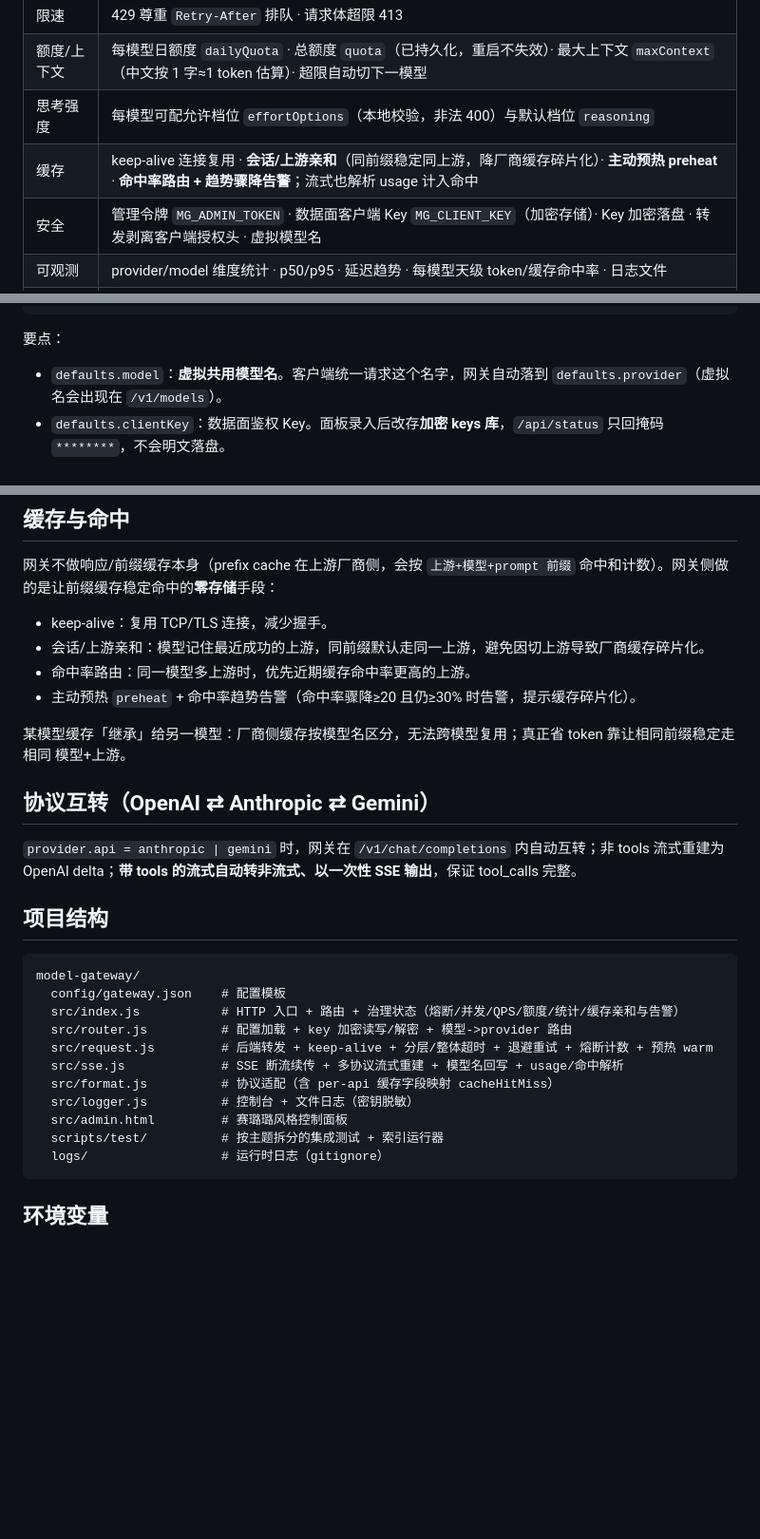
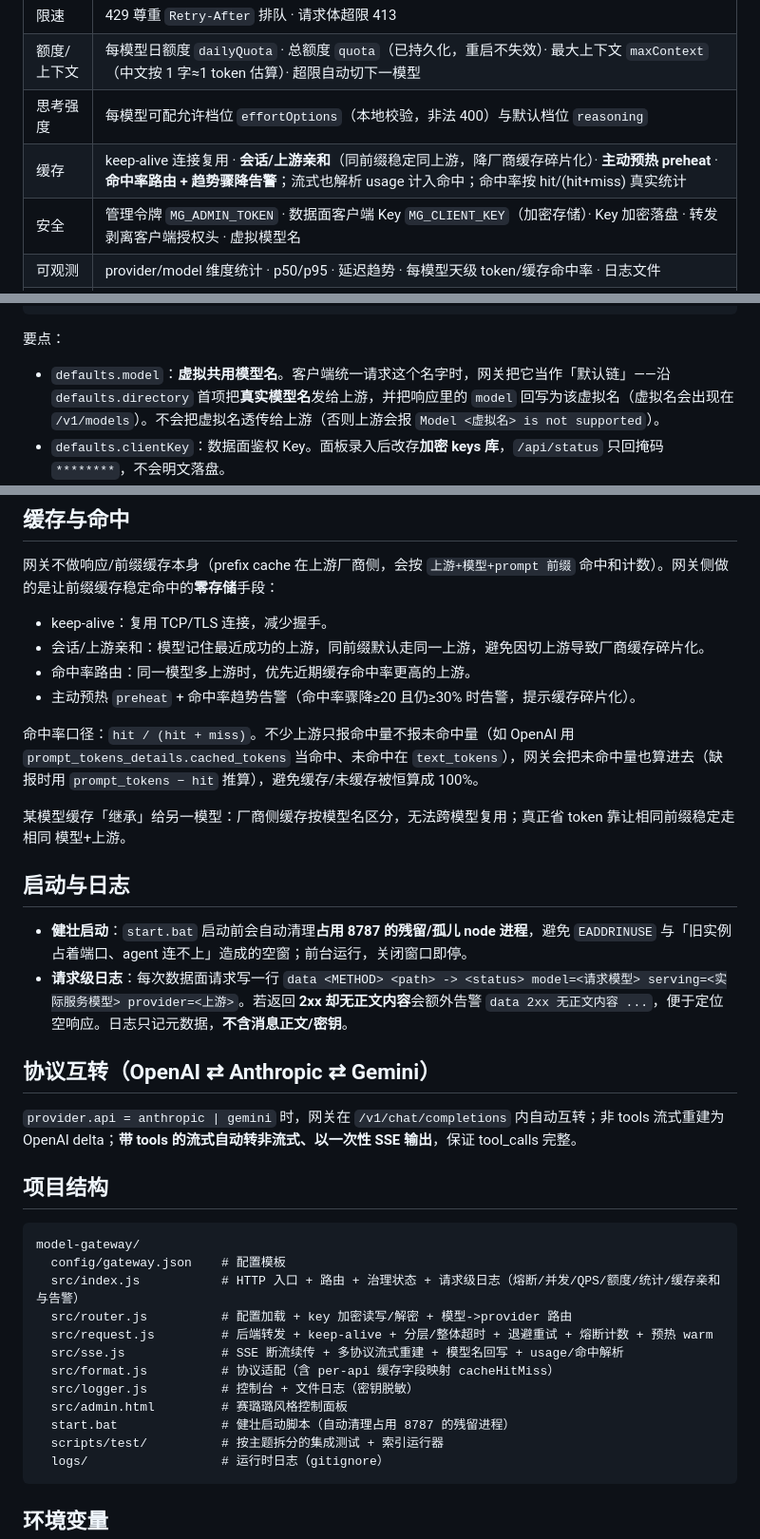
Before and after one commit to xiaomengxizzh/model-gate, a Markdown page: README.md, 3 parts joined by grey strips. Shown at 95% size. Rendered like a GitHub page; blank space fills up the shorter version.

Commit message:
docs: 同步 README 至最新实现（虚拟模型/入口别名/健壮启动/请求日志/命中率口径）

````diff
--- a/README.md
+++ b/README.md
@@ -17,7 +17,7 @@
 | 限速 | 429 尊重 `Retry-After` 排队 · 请求体超限 413 |
 | 额度/上下文 | 每模型日额度 `dailyQuota` · 总额度 `quota`（已持久化，重启不失效）· 最大上下文 `maxContext`（中文按 1 字≈1 token 估算）· 超限自动切下一模型 |
 | 思考强度 | 每模型可配允许档位 `effortOptions`（本地校验，非法 400）与默认档位 `reasoning` |
-| 缓存 | keep-alive 连接复用 · **会话/上游亲和**（同前缀稳定同上游，降厂商缓存碎片化）· **主动预热 preheat** · **命中率路由 + 趋势骤降告警**；流式也解析 usage 计入命中 |
+| 缓存 | keep-alive 连接复用 · **会话/上游亲和**（同前缀稳定同上游，降厂商缓存碎片化）· **主动预热 preheat** · **命中率路由 + 趋势骤降告警**；流式也解析 usage 计入命中；命中率按 hit/(hit+miss) 真实统计 |
 | 安全 | 管理令牌 `MG_ADMIN_TOKEN` · 数据面客户端 Key `MG_CLIENT_KEY`（加密存储）· Key 加密落盘 · 转发剥离客户端授权头 · 虚拟模型名 |
 | 可观测 | provider/model 维度统计 · p50/p95 · 延迟趋势 · 每模型天级 token/缓存命中率 · 日志文件 |
 | 互转 | OpenAI ⇄ Anthropic ⇄ Gemini（含 function calling） |
@@ -71,7 +73,7 @@
 ```
 
 要点：
-- `defaults.model`：**虚拟共用模型名**。客户端统一请求这个名字，网关自动落到 `defaults.provider`（虚拟名会出现在 `/v1/models`）。
+- `defaults.model`：**虚拟共用模型名**。客户端统一请求这个名字时，网关把它当作「默认链」——沿 `defaults.directory` 首项把**真实模型名**发给上游，并把响应里的 `model` 回写为该虚拟名（虚拟名会出现在 `/v1/models`）。不会把虚拟名透传给上游（否则上游会报 `Model <虚拟名> is not supported`）。
 - `defaults.clientKey`：数据面鉴权 Key。面板录入后改存**加密 keys 库**，`/api/status` 只回掩码 `********`，不会明文落盘。
 - `defaults.directory`：跨模型兜底。`mode: afterAll` 表示按序全部尝试，`onFail` 表示仅当前模型失败时才启用后续。
 - `models.<名>.effortOptions`：允许的思考强度档位（客户端传的档位不在列表 → 本地 400）。`reasoning`：客户端未指定时注入的默认档位。
@@ -100,7 +102,14 @@
 - 命中率路由：同一模型多上游时，优先近期缓存命中率更高的上游。
 - 主动预热 `preheat` + 命中率趋势告警（命中率骤降≥20 且仍≥30% 时告警，提示缓存碎片化）。
 
+命中率口径：`hit / (hit + miss)`。不少上游只报命中量不报未命中量（如 OpenAI 用 `prompt_tokens_details.cached_tokens` 当命中、未命中在 `text_tokens`），网关会把未命中量也算进去（缺报时用 `prompt_tokens − hit` 推算），避免缓存/未缓存被恒算成 100%。
+
 某模型缓存「继承」给另一模型：厂商侧缓存按模型名区分，无法跨模型复用；真正省 token 靠让相同前缀稳定走相同 模型+上游。
+
+## 启动与日志
+
+- **健壮启动**：`start.bat` 启动前会自动清理**占用 8787 的残留/孤儿 node 进程**，避免 `EADDRINUSE` 与「旧实例占着端口、agent 连不上」造成的空窗；前台运行，关闭窗口即停。
+- **请求级日志**：每次数据面请求写一行 `data <METHOD> <path> -> <status> model=<请求模型> serving=<实际服务模型> provider=<上游>`。若返回 **2xx 却无正文内容**会额外告警 `data 2xx 无正文内容 ...`，便于定位空响应。日志只记元数据，**不含消息正文/密钥**。
 
 ## 协议互转（OpenAI ⇄ Anthropic ⇄ Gemini）
 
@@ -111,13 +120,14 @@
 ```text
 model-gateway/
   config/gateway.json    # 配置模板
-  src/index.js           # HTTP 入口 + 路由 + 治理状态（熔断/并发/QPS/额度/统计/缓存亲和与告警）
+  src/index.js           # HTTP 入口 + 路由 + 治理状态 + 请求级日志（熔断/并发/QPS/额度/统计/缓存亲和与告警）
   src/router.js          # 配置加载 + key 加密读写/解密 + 模型->provider 路由
   src/request.js         # 后端转发 + keep-alive + 分层/整体超时 + 退避重试 + 熔断计数 + 预热 warm
   src/sse.js             # SSE 断流续传 + 多协议流式重建 + 模型名回写 + usage/命中解析
   src/format.js          # 协议适配（含 per-api 缓存字段映射 cacheHitMiss）
   src/logger.js          # 控制台 + 文件日志（密钥脱敏）
   src/admin.html         # 赛璐璐风格控制面板
+  start.bat              # 健壮启动脚本（自动清理占用 8787 的残留进程）
   scripts/test/          # 按主题拆分的集成测试 + 索引运行器
   logs/                  # 运行时日志（gitignore）
 ```
````
Also changed, not shown: other parts of README.md (+2 -0 lines).
